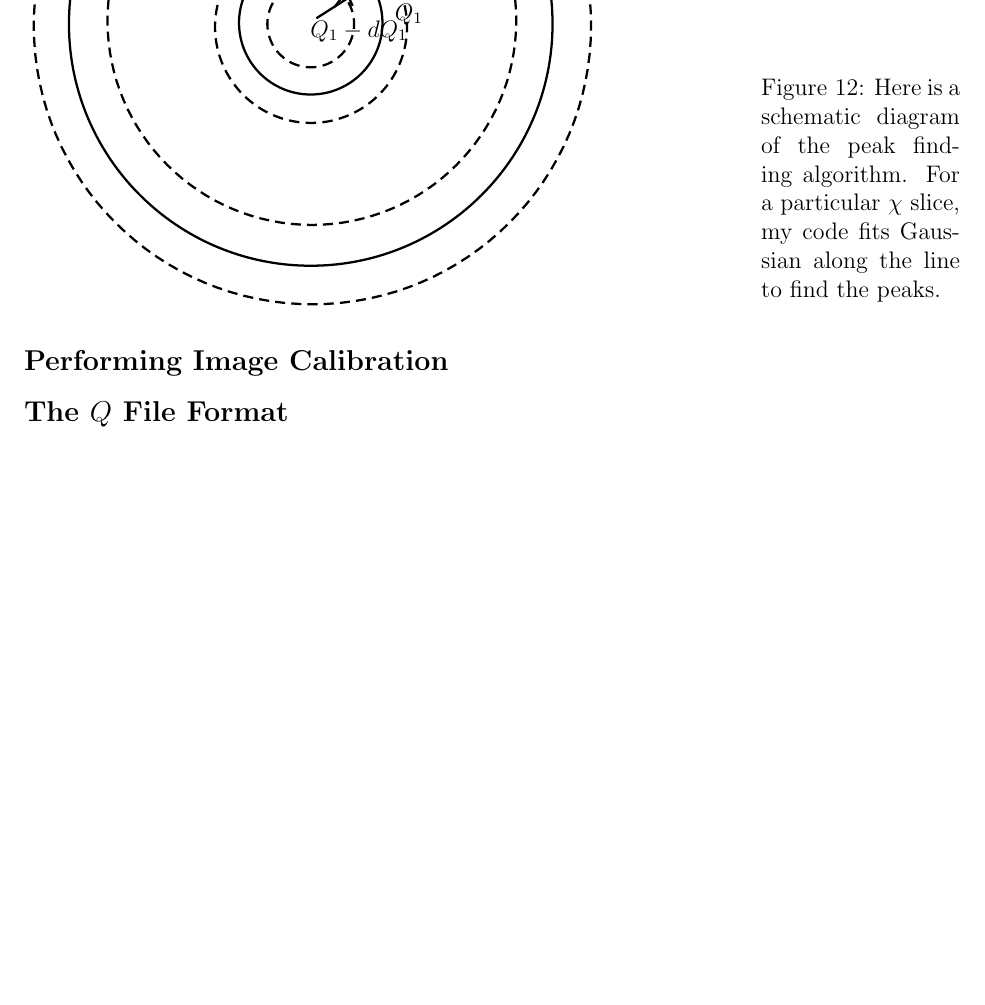
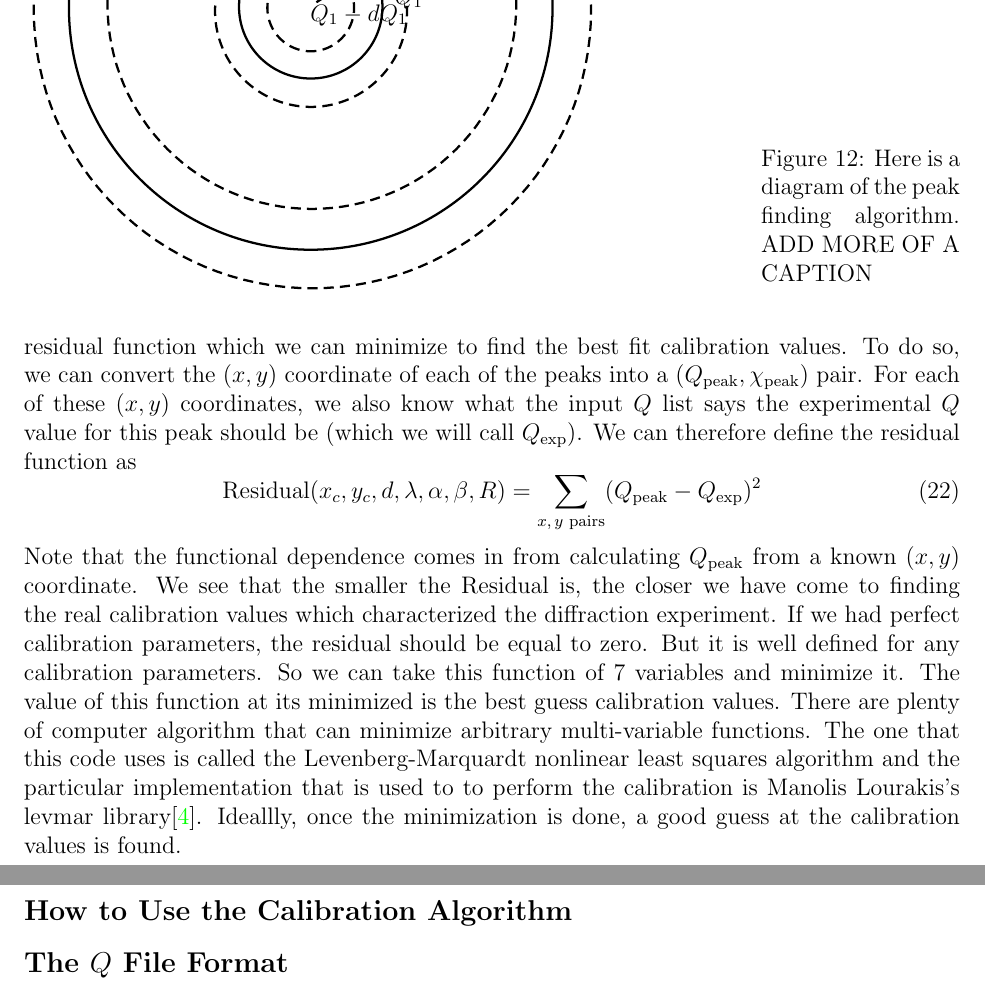
Before and after one commit to joshualande/AreaDiffractionMachine, a LaTeX document (manual/AreaDiffractionMachineManual.tex, which reads manual/calibration.tex): part of page 17 of 34 before the commit and two parts of pages 17 and 18 of 34 after it, the two joined at a grey line, cut so that both start at the same text, the shorter picture padded with empty space. Compiled offline with LaTeX, dvips and Ghostscript.

Commit message:
Josh is writing more of the manual which talks about image calibration and the theory as to why it works

```diff
--- a/manual/calibration.tex
+++ b/manual/calibration.tex
@@ -81,9 +93,8 @@ In order for the fitting algorithm to work, the program must already have an ini
 \begin{SCfigure}
 \centering
 \input{figures/Fitting.tex}
-\caption{Here is a schematic diagram of the peak finding
-algorithm. For a particular $\chi$ slice, my code fits
-Gaussian along the line to find the peaks.}
-\label{Fitting}
+\caption{Here is a diagram of the peak finding
+algorithm. ADD MORE OF A CAPTION}
+\label{fitting}
 \end{SCfigure}
 
@@ -90,4 +114,44 @@ Gaussian along the line to find the peaks.}
 
-\subsection{Performing Image Calibration}
+(PUT IN A NOTE ON WEEDING OUT BAD PEEKS)
+
+After compiling a list of diffraction peaks in the image,
+the program can then define a residual function which
+we can minimize to find the best fit calibration values.
+To do so, we can convert the $(x,y)$ coordinate
+of each of the peaks into a
+$(Q_{\text{peak}},\chi_{\text{peak}})$ pair.
+For each of these $(x,y)$ coordinates, we also
+know what the input $Q$ list says the experimental $Q$
+value for this peak should be (which we will call
+$Q_{\text{exp}}$). We can therefore define
+the residual function as
+\begin{equation}
+    \text{Residual}(x_c,y_c,d,\lambda,\alpha,\beta,R) =
+    \sum_{\text{$x,y$ pairs}} (Q_{\text{peak}} - Q_{\text{exp}})^2
+\end{equation}
+Note that the functional dependence comes in from
+calculating $Q_{\text{peak}}$ from a known
+$(x,y)$ coordinate. We see that the smaller the
+Residual is, the closer we have come to finding
+the real calibration values which characterized
+the diffraction experiment. If we had perfect
+calibration parameters, the residual should be
+equal to zero. But it is well defined for any
+calibration parameters. So we can take this
+function of 7 variables and minimize it.
+The value of this function at its minimized
+is the best guess calibration values.
+There are plenty of computer algorithm that
+can minimize arbitrary multi-variable functions.
+The one that this code uses is called the
+Levenberg-Marquardt\index{Least Squares Minimization}
+nonlinear least squares algorithm
+and the particular implementation that is used
+to to perform the calibration is Manolis Lourakis's
+levmar library\cite{lourakis04LM}. Ideallly,
+once the minimization is done, a good guess at the
+calibration values is found.
+
+\subsection{How to Use the Calibration Algorithm}
 
 \subsection{The $Q$ File Format}\label{TheQValues}
```
Also changed, not shown: manual/licensing.tex (+0 -1 lines), manual/tips_and_tricks_body.tex (+11 -5 lines), manual/calibration.tex (41 more changed lines).
